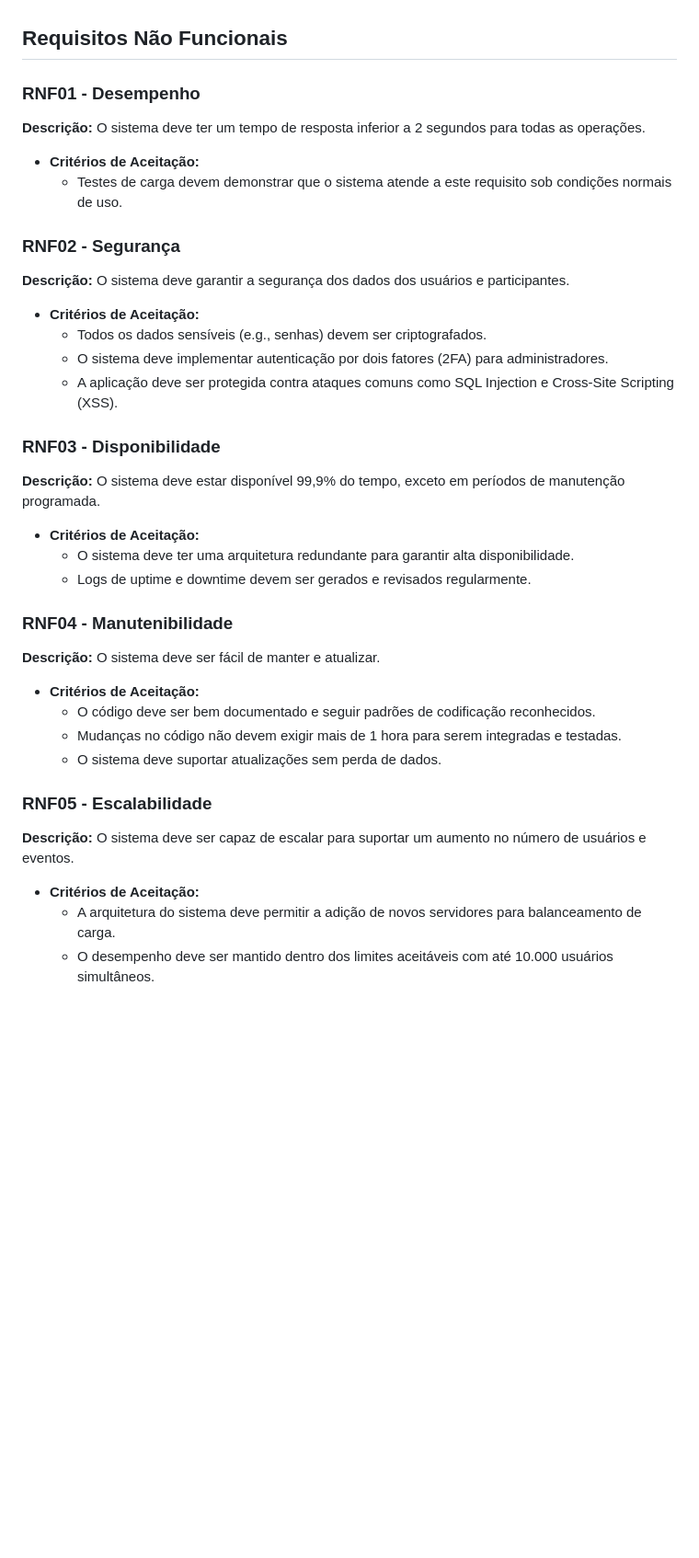
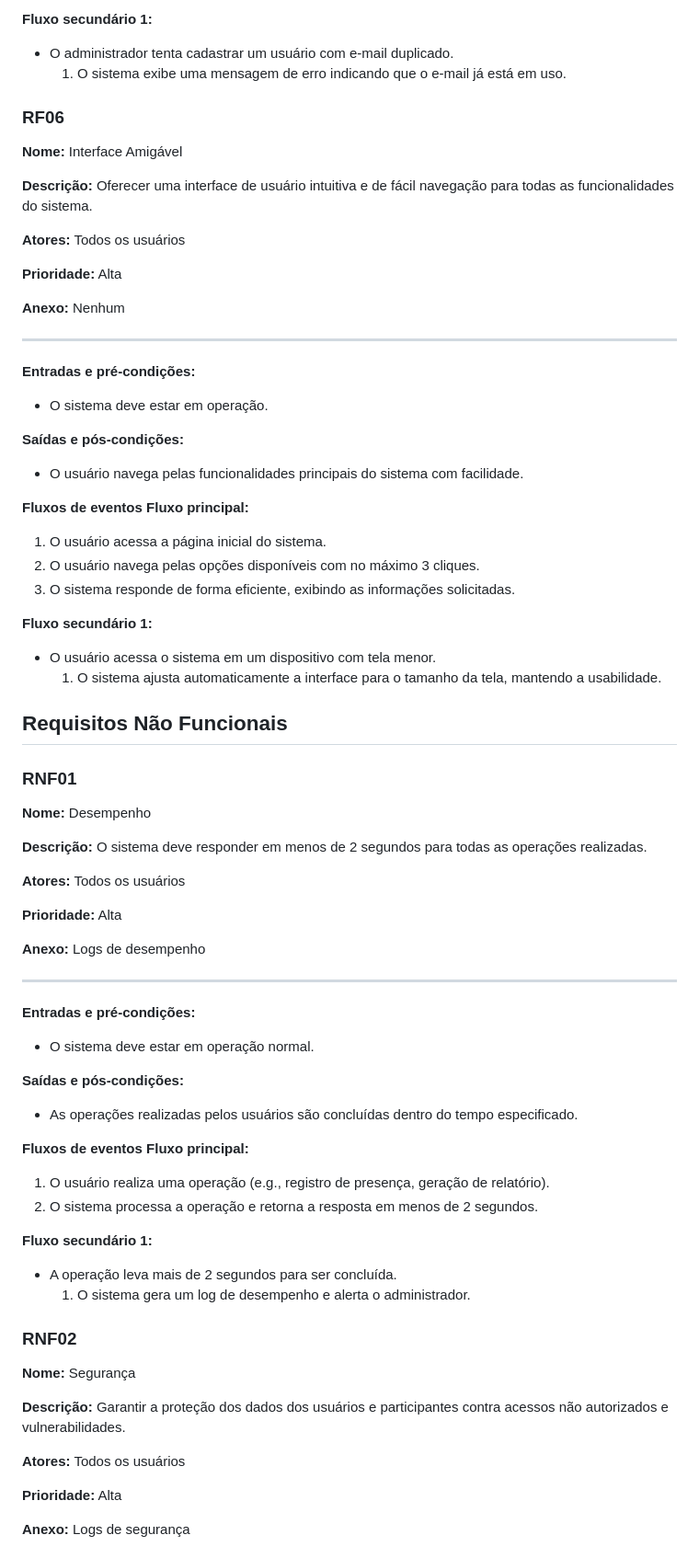
Before and after one commit to EricSantosdm/Sistema-de-Registro-de-Presenca-SRP, a Markdown page: artefatos/readme.md, the part around the change printed below. Shown: that part at 92% size. Drawn GitHub-style; blank space fills up the shorter version.

```diff
--- a/artefatos/readme.md
+++ b/artefatos/readme.md
@@ -46,33 +148,74 @@
+**Fluxo secundário 1:**
+- O administrador tenta cadastrar um usuário com e-mail duplicado.
+  1. O sistema exibe uma mensagem de erro indicando que o e-mail já está em uso.
+
+### RF06
+**Nome:** Interface Amigável
+
+**Descrição:** Oferecer uma interface de usuário intuitiva e de fácil navegação para todas as funcionalidades do sistema.
+
+**Atores:** Todos os usuários
+
+**Prioridade:** Alta
+
+**Anexo:** Nenhum
+
+----
+
+**Entradas e pré-condições:**
+- O sistema deve estar em operação.
+
+**Saídas e pós-condições:**
+- O usuário navega pelas funcionalidades principais do sistema com facilidade.
+
+**Fluxos de eventos**
+**Fluxo principal:**
+1. O usuário acessa a página inicial do sistema.
+2. O usuário navega pelas opções disponíveis com no máximo 3 cliques.
+3. O sistema responde de forma eficiente, exibindo as informações solicitadas.
+
+**Fluxo secundário 1:**
+- O usuário acessa o sistema em um dispositivo com tela menor.
+  1. O sistema ajusta automaticamente a interface para o tamanho da tela, mantendo a usabilidade.
 
 ## Requisitos Não Funcionais
 
-### RNF01 - Desempenho
-**Descrição:** O sistema deve ter um tempo de resposta inferior a 2 segundos para todas as operações.
-- **Critérios de Aceitação:**
-  - Testes de carga devem demonstrar que o sistema atende a este requisito sob condições normais de uso.
+### RNF01
+**Nome:** Desempenho
 
-### RNF02 - Segurança
-**Descrição:** O sistema deve garantir a segurança dos dados dos usuários e participantes.
-- **Critérios de Aceitação:**
-  - Todos os dados sensíveis (e.g., senhas) devem ser criptografados.
-  - O sistema deve implementar autenticação por dois fatores (2FA) para administradores.
-  - A aplicação deve ser protegida contra ataques comuns como SQL Injection e Cross-Site Scripting (XSS).
+**Descrição:** O sistema deve responder em menos de 2 segundos para todas as operações realizadas.
 
-### RNF03 - Disponibilidade
-**Descrição:** O sistema deve estar disponível 99,9% do tempo, exceto em períodos de manutenção programada.
-- **Critérios de Aceitação:**
-  - O sistema deve ter uma arquitetura redundante para garantir alta disponibilidade.
-  - Logs de uptime e downtime devem ser gerados e revisados regularmente.
+**Atores:** Todos os usuários
 
-### RNF04 - Manutenibilidade
-**Descrição:** O sistema deve ser fácil de manter e atualizar.
-- **Critérios de Aceitação:**
-  - O código deve ser bem documentado e seguir padrões de codificação reconhecidos.
-  - Mudanças no código não devem exigir mais de 1 hora para serem integradas e testadas.
-  - O sistema deve suportar atualizações sem perda de dados.
+**Prioridade:** Alta
 
-### RNF05 - Escalabilidade
-**Descrição:** O sistema deve ser capaz de escalar para suportar um aumento no número de usuários e eventos.
-- **Critérios de Aceitação:**
-  - A arquitetura do sistema deve permitir a adição de novos servidores para balanceamento de carga.
-  - O desempenho deve ser mantido dentro dos limites aceitáveis com até 10.000 usuários simultâneos.
+**Anexo:** Logs de desempenho
+
+----
+
+**Entradas e pré-condições:**
+- O sistema deve estar em operação normal.
+
+**Saídas e pós-condições:**
+- As operações realizadas pelos usuários são concluídas dentro do tempo especificado.
+
+**Fluxos de eventos**
+**Fluxo principal:**
+1. O usuário realiza uma operação (e.g., registro de presença, geração de relatório).
+2. O sistema processa a operação e retorna a resposta em menos de 2 segundos.
+
+**Fluxo secundário 1:**
+- A operação leva mais de 2 segundos para ser concluída.
+  1. O sistema gera um log de desempenho e alerta o administrador.
+
+### RNF02
+**Nome:** Segurança
+
+**Descrição:** Garantir a proteção dos dados dos usuários e participantes contra acessos não autorizados e vulnerabilidades.
+
+**Atores:** Todos os usuários
+
+**Prioridade:** Alta
+
+**Anexo:** Logs de segurança
+
```
Also changed, not shown: other parts of artefatos/readme.md (+240 -36 lines).
